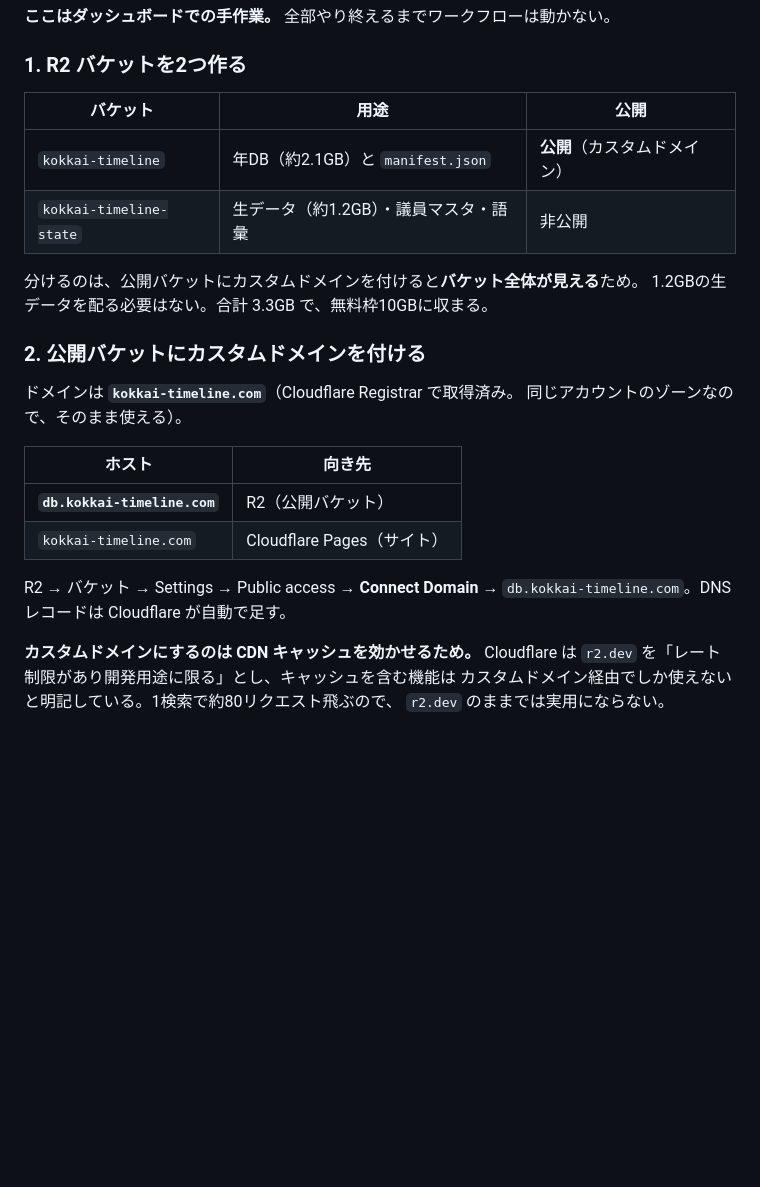
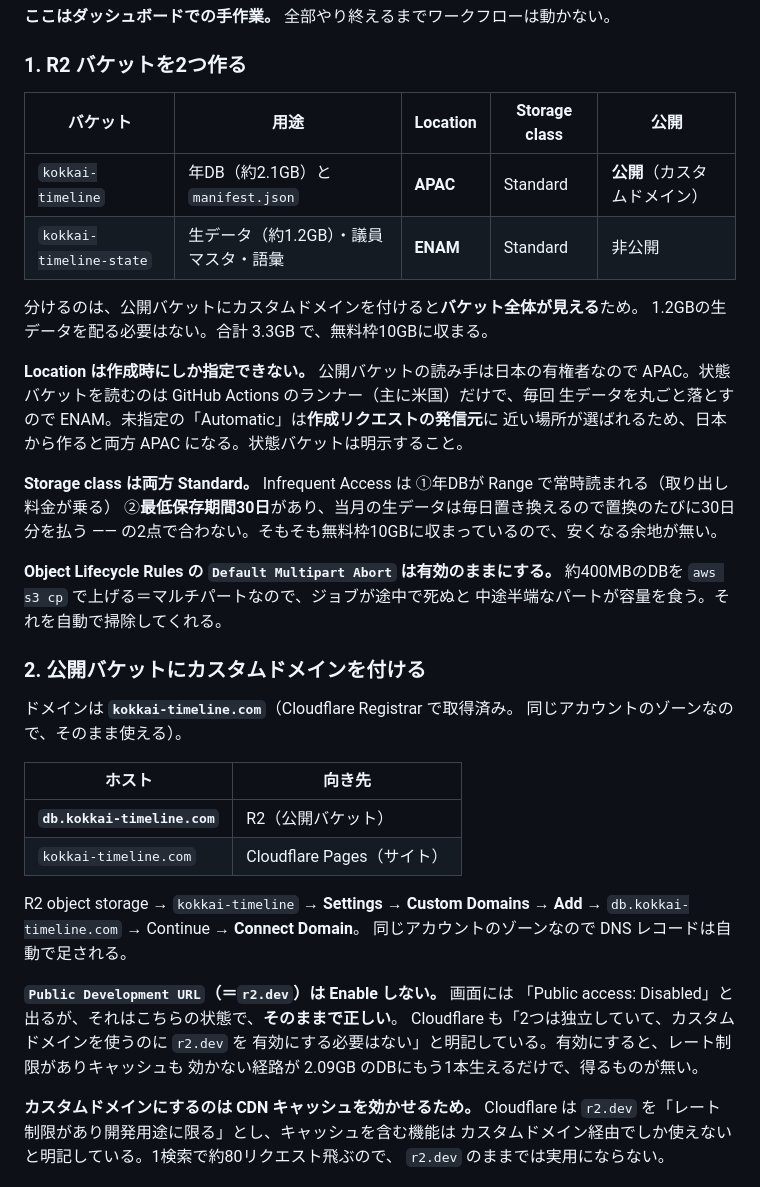
Before and after one commit to k3nsaku/KokkaiTimeline, a Markdown page: docs/PIPELINE.md, the part around the change. Drawn GitHub-style; blank space fills up the shorter version.

Commit message:
R2 バケットの作成時オプションを手順書に書く
Location は作成時にしか指定できないので明記した。公開は APAC（読み手が
日本の有権者）、状態は ENAM（読むのは米国のランナーだけで毎回1.2GB落とす）。
Automatic は作成リクエストの発信元に寄るので、日本から作ると両方 APAC になる。

Storage class は両方 Standard。Infrequent Access は年DBが Range で常時
読まれること、最低保存期間30日に対して当月の生データを毎日置き換えることの
2点で合わない。

Public access が Disabled と出るのは Public Development URL（r2.dev）の
状態で、そのままで正しい。使うのは Custom Domains のほう。2つは独立している。

Co-Authored-By: Claude Opus 5 <noreply@anthropic.com>

```diff
--- a/docs/PIPELINE.md
+++ b/docs/PIPELINE.md
@@ -77,13 +77,27 @@ CI からやるなら `workflow_dispatch` を `all_years=true` で実行する
 
 ### 1. R2 バケットを2つ作る
 
-| バケット | 用途 | 公開 |
-|---|---|---|
-| `kokkai-timeline` | 年DB（約2.1GB）と `manifest.json` | **公開**（カスタムドメイン） |
-| `kokkai-timeline-state` | 生データ（約1.2GB）・議員マスタ・語彙 | 非公開 |
+| バケット | 用途 | Location | Storage class | 公開 |
+|---|---|---|---|---|
+| `kokkai-timeline` | 年DB（約2.1GB）と `manifest.json` | **APAC** | Standard | **公開**（カスタムドメイン） |
+| `kokkai-timeline-state` | 生データ（約1.2GB）・議員マスタ・語彙 | **ENAM** | Standard | 非公開 |
 
 分けるのは、公開バケットにカスタムドメインを付けると**バケット全体が見える**ため。
 1.2GBの生データを配る必要はない。合計 3.3GB で、無料枠10GBに収まる。
+
+**Location は作成時にしか指定できない。** 公開バケットの読み手は日本の有権者なので
+APAC。状態バケットを読むのは GitHub Actions のランナー（主に米国）だけで、毎回
+生データを丸ごと落とすので ENAM。未指定の「Automatic」は**作成リクエストの発信元**に
+近い場所が選ばれるため、日本から作ると両方 APAC になる。状態バケットは明示すること。
+
+**Storage class は両方 Standard。** Infrequent Access は
+①年DBが Range で常時読まれる（取り出し料金が乗る）
+②**最低保存期間30日**があり、当月の生データは毎日置き換えるので置換のたびに30日分を払う
+—— の2点で合わない。そもそも無料枠10GBに収まっているので、安くなる余地が無い。
+
+**Object Lifecycle Rules の `Default Multipart Abort` は有効のままにする。**
+約400MBのDBを `aws s3 cp` で上げる＝マルチパートなので、ジョブが途中で死ぬと
+中途半端なパートが容量を食う。それを自動で掃除してくれる。
 
 ### 2. 公開バケットにカスタムドメインを付ける
 
@@ -95,8 +109,15 @@ CI からやるなら `workflow_dispatch` を `all_years=true` で実行する
 | **`db.kokkai-timeline.com`** | R2（公開バケット） |
 | `kokkai-timeline.com` | Cloudflare Pages（サイト） |
 
-R2 → バケット → Settings → Public access → **Connect Domain** →
-`db.kokkai-timeline.com`。DNSレコードは Cloudflare が自動で足す。
+R2 object storage → `kokkai-timeline` → **Settings** → **Custom Domains** → **Add** →
+`db.kokkai-timeline.com` → Continue → **Connect Domain**。
+同じアカウントのゾーンなので DNS レコードは自動で足される。
+
+**`Public Development URL`（＝`r2.dev`）は Enable しない。** 画面には
+「Public access: Disabled」と出るが、それはこちらの状態で、**そのままで正しい**。
+Cloudflare も「2つは独立していて、カスタムドメインを使うのに `r2.dev` を
+有効にする必要はない」と明記している。有効にすると、レート制限がありキャッシュも
+効かない経路が 2.09GB のDBにもう1本生えるだけで、得るものが無い。
 
 **カスタムドメインにするのは CDN キャッシュを効かせるため。** Cloudflare は
 `r2.dev` を「レート制限があり開発用途に限る」とし、キャッシュを含む機能は
```
